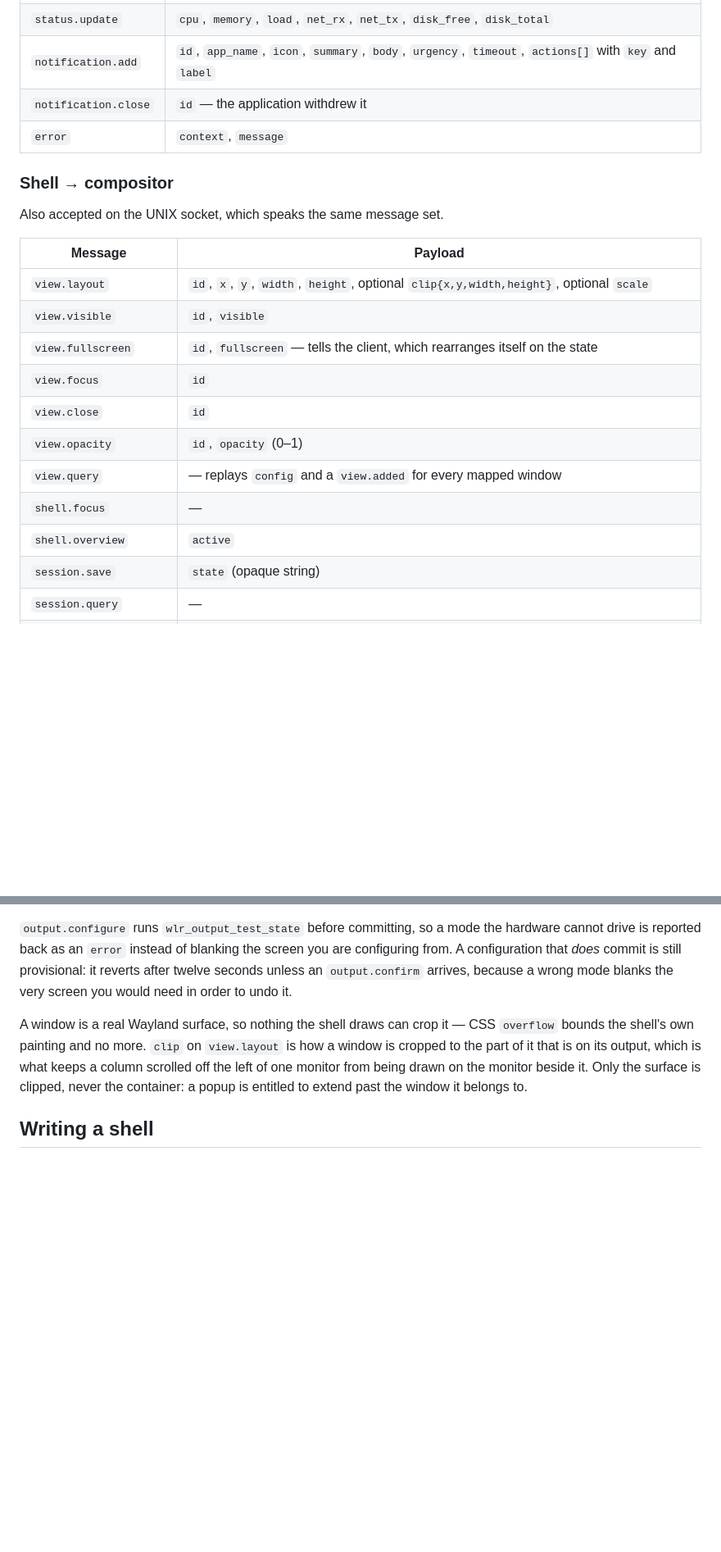
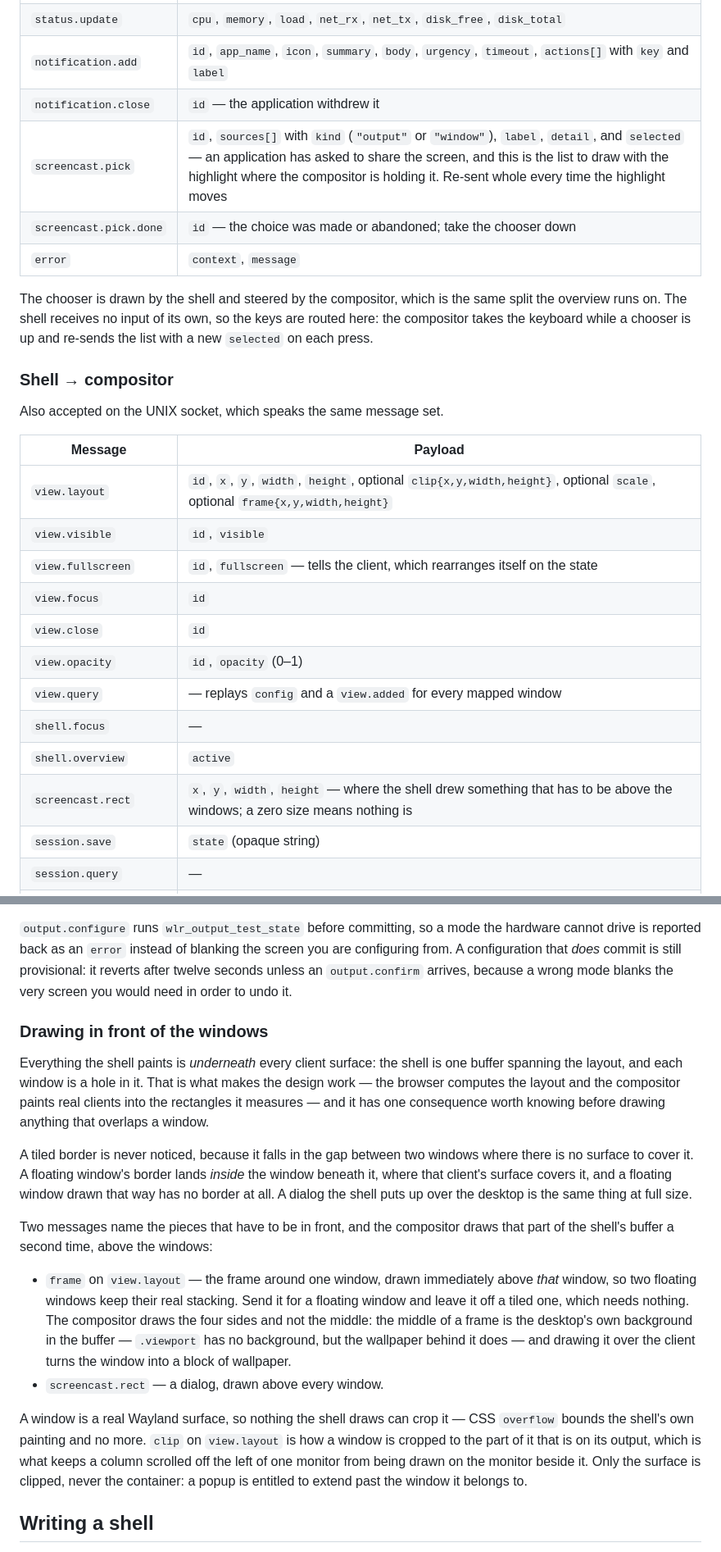
Before and after one commit to codebam/viewport, a Markdown page: docs/ipc.md, 2 parts joined by grey strips. Shown at 82% size. Rendered like a GitHub page; blank space fills up the shorter version.

```diff
--- a/docs/ipc.md
+++ b/docs/ipc.md
@@ -34,7 +34,14 @@ socat - UNIX:$VIEWPORT_SOCKET
 | `status.update` | `cpu`, `memory`, `load`, `net_rx`, `net_tx`, `disk_free`, `disk_total` |
 | `notification.add` | `id`, `app_name`, `icon`, `summary`, `body`, `urgency`, `timeout`, `actions[]` with `key` and `label` |
 | `notification.close` | `id` — the application withdrew it |
+| `screencast.pick` | `id`, `sources[]` with `kind` (`"output"` or `"window"`), `label`, `detail`, and `selected` — an application has asked to share the screen, and this is the list to draw with the highlight where the compositor is holding it. Re-sent whole every time the highlight moves |
+| `screencast.pick.done` | `id` — the choice was made or abandoned; take the chooser down |
 | `error` | `context`, `message` |
+
+The chooser is drawn by the shell and steered by the compositor, which is the
+same split the overview runs on. The shell receives no input of its own, so the
+keys are routed here: the compositor takes the keyboard while a chooser is up
+and re-sends the list with a new `selected` on each press.
 
 ### Shell → compositor
 
@@ -42,7 +49,7 @@ Also accepted on the UNIX socket, which speaks the same message set.
 
 | Message | Payload |
 | --- | --- |
-| `view.layout` | `id`, `x`, `y`, `width`, `height`, optional `clip{x,y,width,height}`, optional `scale` |
+| `view.layout` | `id`, `x`, `y`, `width`, `height`, optional `clip{x,y,width,height}`, optional `scale`, optional `frame{x,y,width,height}` |
 | `view.visible` | `id`, `visible` |
 | `view.fullscreen` | `id`, `fullscreen` — tells the client, which rearranges itself on the state |
 | `view.focus` | `id` |
@@ -51,6 +58,7 @@ Also accepted on the UNIX socket, which speaks the same message set.
 | `view.query` | — replays `config` and a `view.added` for every mapped window |
 | `shell.focus` | — |
 | `shell.overview` | `active` |
+| `screencast.rect` | `x`, `y`, `width`, `height` — where the shell drew something that has to be above the windows; a zero size means nothing is |
 | `session.save` | `state` (opaque string) |
 | `session.query` | — |
 | `notification.action` | `id`, `action` (the key the application supplied, not the label) |
@@ -77,6 +85,32 @@ hardware cannot drive is reported back as an `error` instead of blanking the
 screen you are configuring from. A configuration that *does* commit is still
 provisional: it reverts after twelve seconds unless an `output.confirm` arrives,
 because a wrong mode blanks the very screen you would need in order to undo it.
+
+### Drawing in front of the windows
+
+Everything the shell paints is *underneath* every client surface: the shell is
+one buffer spanning the layout, and each window is a hole in it. That is what
+makes the design work — the browser computes the layout and the compositor
+paints real clients into the rectangles it measures — and it has one
+consequence worth knowing before drawing anything that overlaps a window.
+
+A tiled border is never noticed, because it falls in the gap between two
+windows where there is no surface to cover it. A floating window's border lands
+*inside* the window beneath it, where that client's surface covers it, and a
+floating window drawn that way has no border at all. A dialog the shell puts up
+over the desktop is the same thing at full size.
+
+Two messages name the pieces that have to be in front, and the compositor draws
+that part of the shell's buffer a second time, above the windows:
+
+- `frame` on `view.layout` — the frame around one window, drawn immediately
+  above *that* window, so two floating windows keep their real stacking. Send
+  it for a floating window and leave it off a tiled one, which needs nothing.
+  The compositor draws the four sides and not the middle: the middle of a
+  frame is the desktop's own background in the buffer — `.viewport` has no
+  background, but the wallpaper behind it does — and drawing it over the client
+  turns the window into a block of wallpaper.
+- `screencast.rect` — a dialog, drawn above every window.
 
 A window is a real Wayland surface, so nothing the shell draws can crop it —
 CSS `overflow` bounds the shell's own painting and no more. `clip` on
```
Also changed, not shown: docs/RUST-REWRITE.md (+72 -16 lines).
